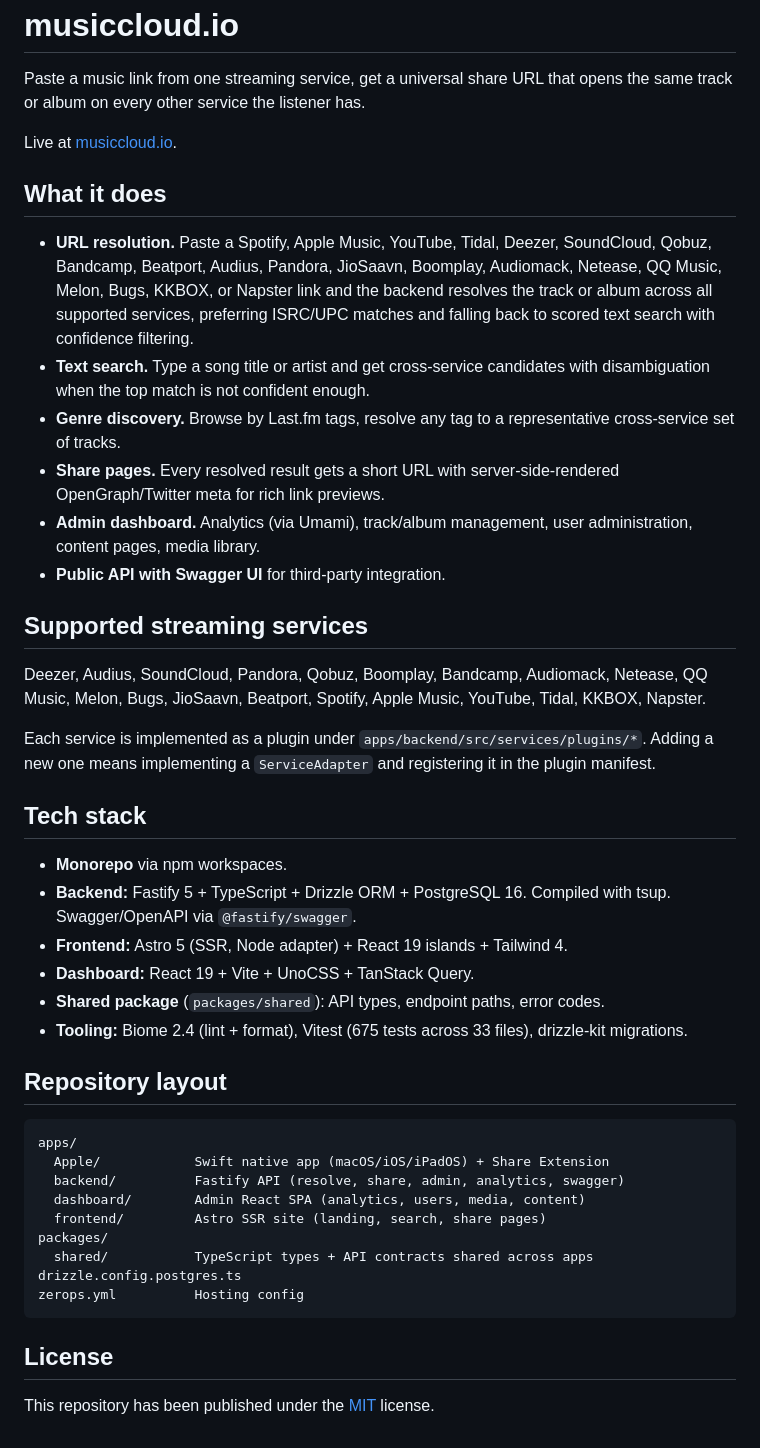
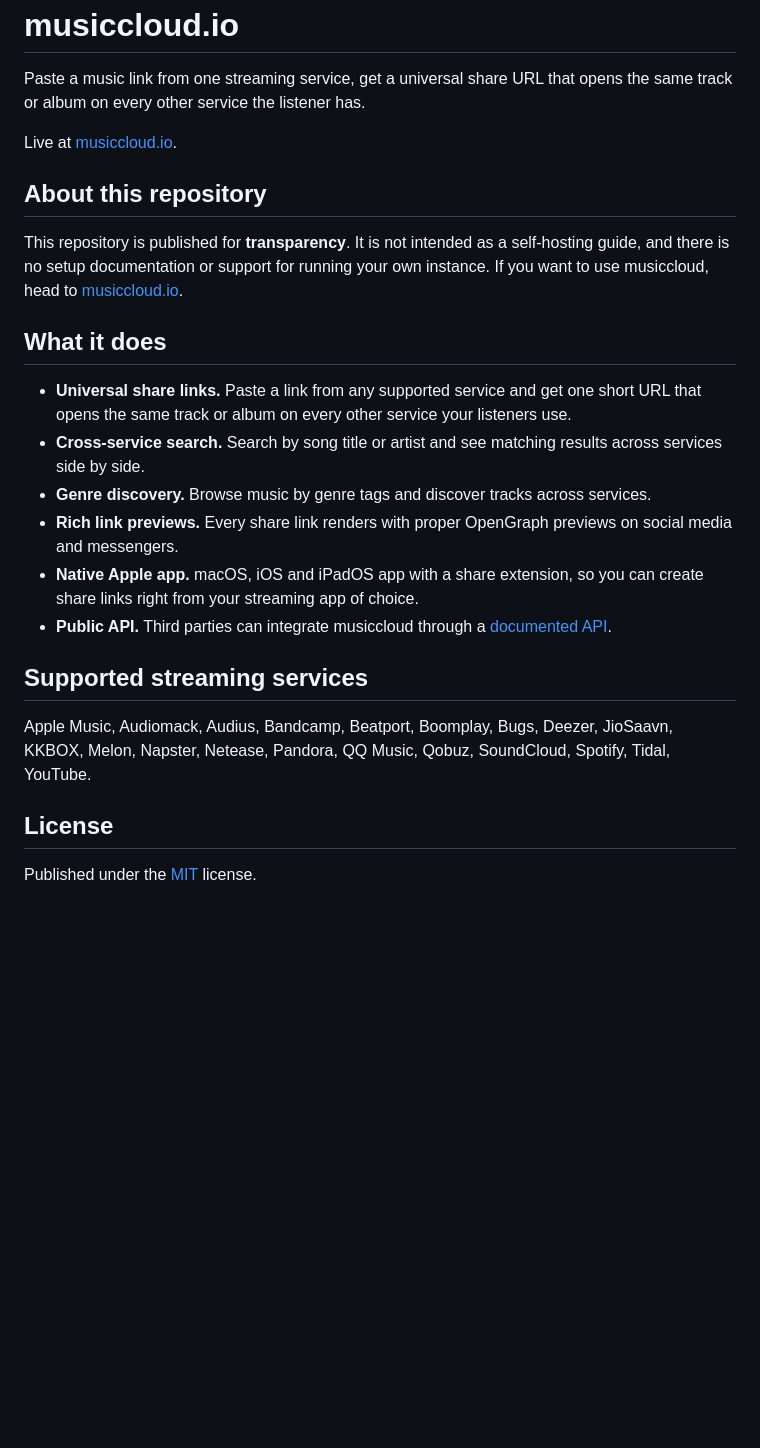
Before and after one commit to phranck/musiccloud, a Markdown page: README.md, the part around the change. GitHub-like rendering; blank space fills up the shorter version.

````diff
--- a/README.md
+++ b/README.md
@@ -16,44 +16,23 @@ Paste a music link from one streaming service, get a universal share URL that op
 
 Live at [musiccloud.io](https://musiccloud.io).
 
+## About this repository
+
+This repository is published for **transparency**. It is not intended as a self-hosting guide, and there is no setup documentation or support for running your own instance. If you want to use musiccloud, head to [musiccloud.io](https://musiccloud.io).
+
 ## What it does
 
-- **URL resolution.** Paste a Spotify, Apple Music, YouTube, Tidal, Deezer, SoundCloud, Qobuz, Bandcamp, Beatport, Audius, Pandora, JioSaavn, Boomplay, Audiomack, Netease, QQ Music, Melon, Bugs, KKBOX, or Napster link and the backend resolves the track or album across all supported services, preferring ISRC/UPC matches and falling back to scored text search with confidence filtering.
-- **Text search.** Type a song title or artist and get cross-service candidates with disambiguation when the top match is not confident enough.
-- **Genre discovery.** Browse by Last.fm tags, resolve any tag to a representative cross-service set of tracks.
-- **Share pages.** Every resolved result gets a short URL with server-side-rendered OpenGraph/Twitter meta for rich link previews.
-- **Admin dashboard.** Analytics (via Umami), track/album management, user administration, content pages, media library.
-- **Public API with Swagger UI** for third-party integration.
+- **Universal share links.** Paste a link from any supported service and get one short URL that opens the same track or album on every other service your listeners use.
+- **Cross-service search.** Search by song title or artist and see matching results across services side by side.
+- **Genre discovery.** Browse music by genre tags and discover tracks across services.
+- **Rich link previews.** Every share link renders with proper OpenGraph previews on social media and messengers.
+- **Native Apple app.** macOS, iOS and iPadOS app with a share extension, so you can create share links right from your streaming app of choice.
+- **Public API.** Third parties can integrate musiccloud through a [documented API](https://api.musiccloud.io/docs).
 
 ## Supported streaming services
 
-Deezer, Audius, SoundCloud, Pandora, Qobuz, Boomplay, Bandcamp, Audiomack, Netease, QQ Music, Melon, Bugs, JioSaavn, Beatport, Spotify, Apple Music, YouTube, Tidal, KKBOX, Napster.
-
-Each service is implemented as a plugin under `apps/backend/src/services/plugins/*`. Adding a new one means implementing a `ServiceAdapter` and registering it in the plugin manifest.
-
-## Tech stack
-
-- **Monorepo** via npm workspaces.
-- **Backend:** Fastify 5 + TypeScript + Drizzle ORM + PostgreSQL 16. Compiled with tsup. Swagger/OpenAPI via `@fastify/swagger`.
-- **Frontend:** Astro 5 (SSR, Node adapter) + React 19 islands + Tailwind 4.
-- **Dashboard:** React 19 + Vite + UnoCSS + TanStack Query.
-- **Shared package** (`packages/shared`): API types, endpoint paths, error codes.
-- **Tooling:** Biome 2.4 (lint + format), Vitest (675 tests across 33 files), drizzle-kit migrations.
-
-## Repository layout
-
-```
-apps/
-  Apple/            Swift native app (macOS/iOS/iPadOS) + Share Extension
-  backend/          Fastify API (resolve, share, admin, analytics, swagger)
-  dashboard/        Admin React SPA (analytics, users, media, content)
-  frontend/         Astro SSR site (landing, search, share pages)
-packages/
-  shared/           TypeScript types + API contracts shared across apps
-drizzle.config.postgres.ts
-zerops.yml          Hosting config
-```
+Apple Music, Audiomack, Audius, Bandcamp, Beatport, Boomplay, Bugs, Deezer, JioSaavn, KKBOX, Melon, Napster, Netease, Pandora, QQ Music, Qobuz, SoundCloud, Spotify, Tidal, YouTube.
 
 ## License
 
-This repository has been published under the [MIT](https://mit-license.org) license.
+Published under the [MIT](https://mit-license.org) license.
````
